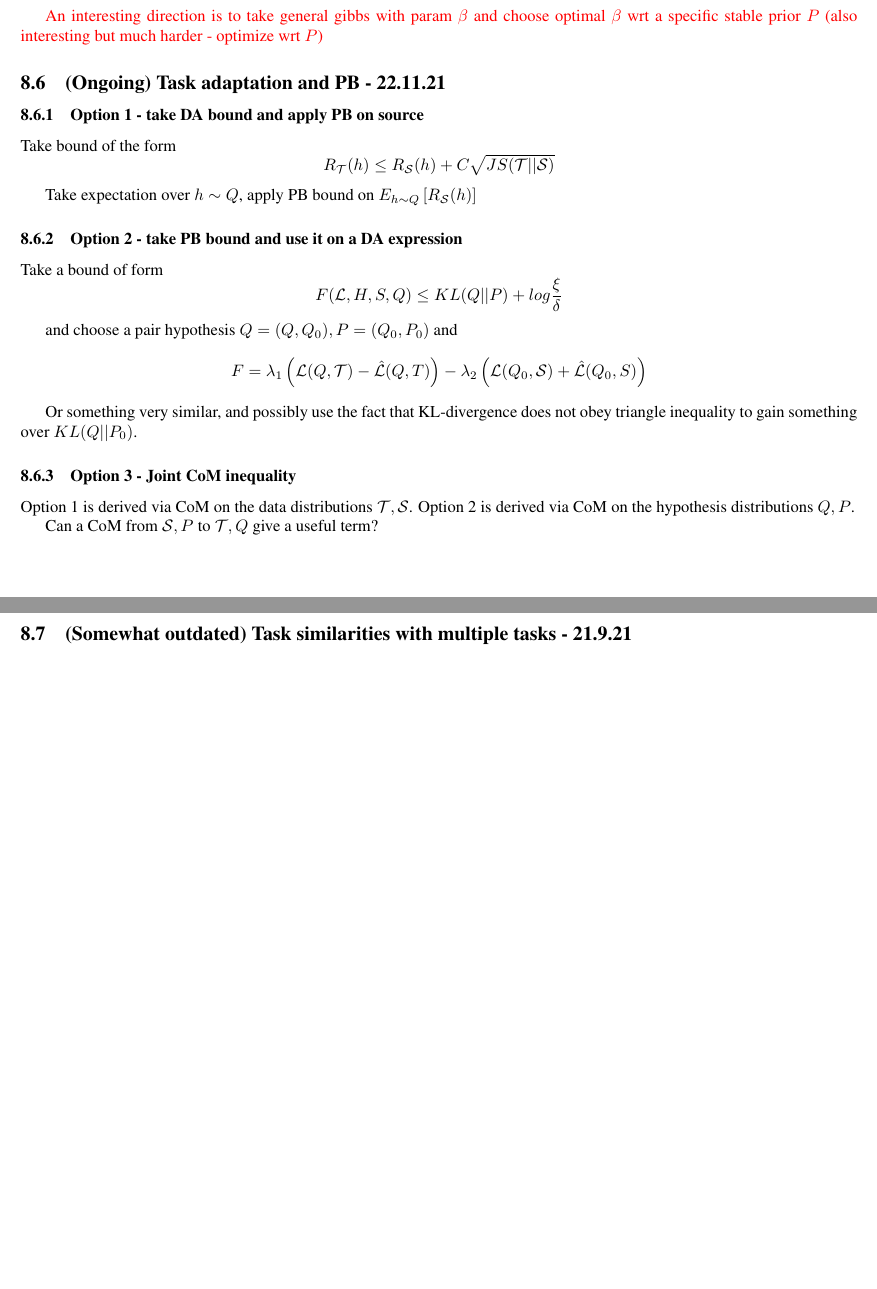
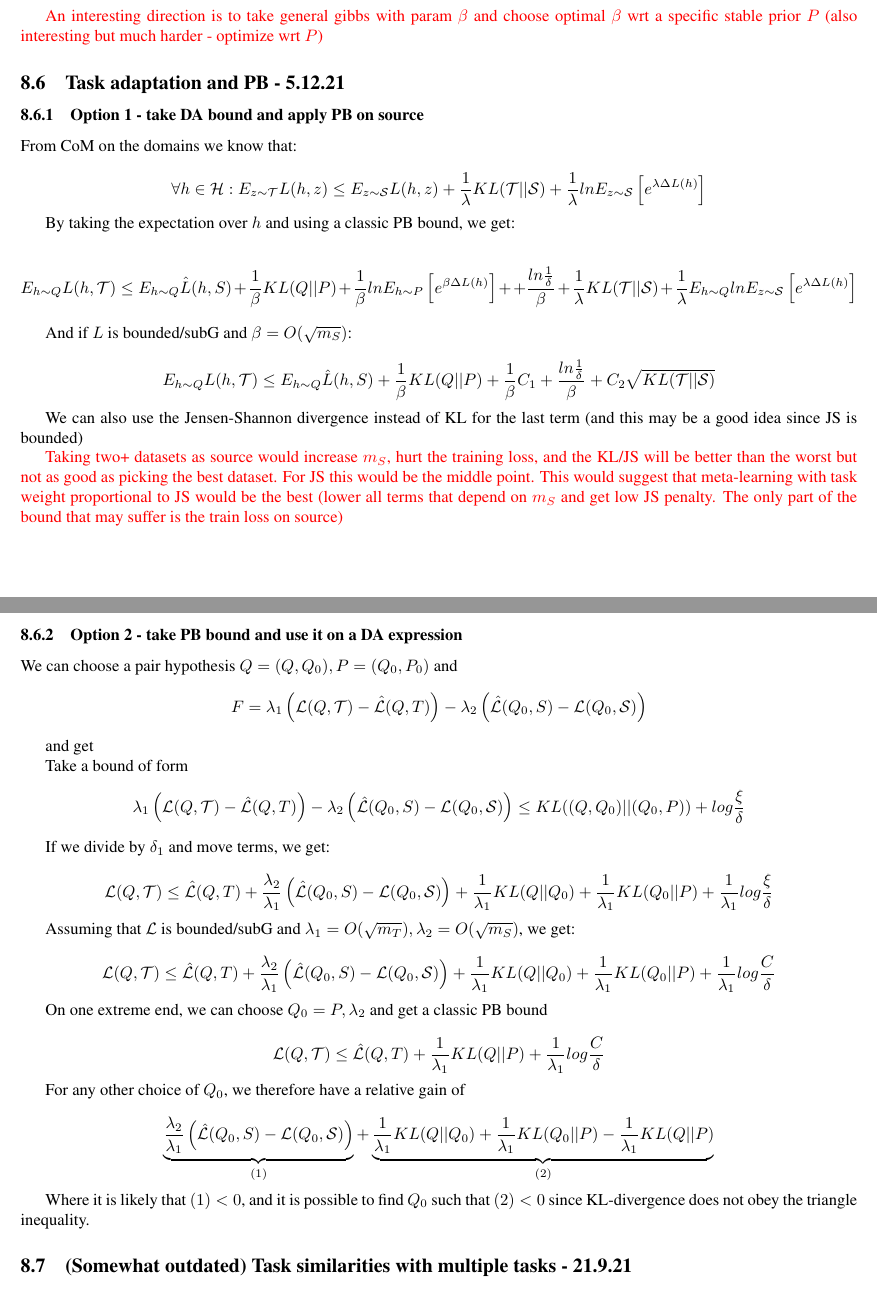
Before and after one commit to lioritan/phd-work, a LaTeX paper (curriculum_survey.tex): two parts of pages 18 and 19 of 31 before the commit and two parts of pages 18 and 19 of 32 after it, joined at a grey line, cut so that both start at the same text, the shorter picture padded with empty space. Compiled offline with pdfLaTeX.

Commit message:
Update curriculum_survey.tex

```diff
--- a/curriculum_survey.tex
+++ b/curriculum_survey.tex
@@ -1038,25 +1038,51 @@ $$\mathcal{L}(\mathcal{Q}_0, D_t|S_t) \leq E_{P\sim \mathcal{Q}_0}\hat{\mathcal{
 
 \textcolor{red}{An interesting direction is to take general gibbs with param $\beta$ and choose optimal $\beta$ wrt a specific stable prior $P$ (also interesting but much harder - optimize wrt $P$)}
 
-\subsection{(Ongoing) Task adaptation and PB - 22.11.21} \label{subsec:pb-adapt}
+\subsection{Task adaptation and PB - 5.12.21} \label{subsec:pb-adapt}
 
 \subsubsection{Option 1 - take DA bound and apply PB on source}
-Take bound of the form $$R_{\mathcal{T}}(h)\leq R_{\mathcal{S}}(h)+C\sqrt{JS(\mathcal{T}||\mathcal{S})}$$
-
-Take expectation over $h\sim Q$, apply PB bound on $E_{h\sim Q}\left [R_{\mathcal{S}}(h)\right ]$
+From CoM on the domains we know that:
+
+$$\forall h\in \mathcal{H}: E_{z\sim \mathcal{T}}L(h, z) \leq E_{z\sim \mathcal{S}}L(h, z) + \frac{1}{\lambda}KL(\mathcal{T}||\mathcal{S})+\frac{1}{\lambda}ln E_{z\sim \mathcal{S}}\left [e^{\lambda \Delta L(h)}\right ]  $$
+
+By taking the expectation over $h$ and using a classic PB bound, we get:
+
+$$E_{h\sim Q}L(h, \mathcal{T}) \leq E_{h\sim Q}\hat{L}(h, S) + \frac{1}{\beta}KL(Q||P)+\frac{1}{\beta}lnE_{h\sim P}\left [e^{\beta \Delta L(h)}\right ] + +\frac{ln\frac{1}{\delta}}{\beta}+ \frac{1}{\lambda}KL(\mathcal{T}||\mathcal{S})+\frac{1}{\lambda}E_{h\sim Q}lnE_{z\sim \mathcal{S}}\left [e^{\lambda \Delta L(h)}\right ]  $$
+
+And if $L$ is bounded/subG and $\beta=O(\sqrt{m_S})$:
+
+$$E_{h\sim Q}L(h, \mathcal{T}) \leq E_{h\sim Q}\hat{L}(h, S) + \frac{1}{\beta}KL(Q||P)+\frac{1}{\beta}C_1 +\frac{ln\frac{1}{\delta}}{\beta} + C_2\sqrt{KL(\mathcal{T}||\mathcal{S})}$$
+
+We can also use the Jensen-Shannon divergence instead of KL for the last term (and this may be a good idea since JS is bounded)
+
+\textcolor{red}{Taking two+ datasets as source would increase $m_S$, hurt the training loss, and the KL/JS will be better than the worst but not as good as picking the best dataset. For JS this would be the middle point. This would suggest that meta-learning with task weight proportional to JS would be the best (lower all terms that depend on $m_S$ and get low JS penalty. The only part of the bound that may suffer is the train loss on source)}
 
 \subsubsection{Option 2 - take PB bound and use it on a DA expression}
-Take a bound of form $$F(\mathcal{L}, H, S, Q)\leq KL(Q||P) + log\frac{\xi}{\delta}$$
-
-and choose a pair hypothesis $Q=(Q,Q_0), P=(Q_0, P_0)$ and $$F=\lambda_1 \left (\mathcal{L}(Q, \mathcal{T})-\hat{\mathcal{L}}(Q,T)\right )-\lambda_2 \left (\mathcal{L}(Q_0,\mathcal{S})+\hat{\mathcal{L}}(Q_0,S) \right )$$
-
-Or something very similar, and possibly use the fact that KL-divergence does not obey triangle inequality to gain something over $KL(Q||P_0)$.
-
-\subsubsection{Option 3 - Joint CoM inequality}
-Option 1 is derived via CoM on the data distributions $\mathcal{T},\mathcal{S}$.
-Option 2 is derived via CoM on the hypothesis distributions $Q,P$.
-
-Can a CoM from $\mathcal{S},P$ to $\mathcal{T},Q$ give a useful term?
+
+
+We can choose a pair hypothesis $Q=(Q,Q_0), P=(Q_0, P_0)$ and $$F=\lambda_1 \left (\mathcal{L}(Q, \mathcal{T})-\hat{\mathcal{L}}(Q,T)\right )-\lambda_2 \left (\hat{\mathcal{L}}(Q_0,S)-\mathcal{L}(Q_0,\mathcal{S}) \right )$$
+
+and get
+
+Take a bound of form $$\lambda_1 \left (\mathcal{L}(Q, \mathcal{T})-\hat{\mathcal{L}}(Q,T)\right )-\lambda_2 \left (\hat{\mathcal{L}}(Q_0,S)-\mathcal{L}(Q_0,\mathcal{S}) \right )\leq KL((Q, Q_0)||(Q_0,P)) + log\frac{\xi}{\delta}$$
+
+If we divide by $\delta_1$ and move terms, we get:
+
+$$ \mathcal{L}(Q, \mathcal{T}) \leq \hat{\mathcal{L}}(Q,T) +\frac{\lambda_2}{\lambda_1} \left (\hat{\mathcal{L}}(Q_0,S)-\mathcal{L}(Q_0,\mathcal{S}) \right ) + \frac{1}{\lambda_1}KL(Q||Q_0)+\frac{1}{\lambda_1}KL(Q_0||P)+ \frac{1}{\lambda_1}log\frac{\xi}{\delta}$$
+
+Assuming that $\mathcal{L}$ is bounded/subG and $\lambda_1=O(\sqrt{m_T}), \lambda_2=O(\sqrt{m_S})$, we get:
+
+$$ \mathcal{L}(Q, \mathcal{T}) \leq \hat{\mathcal{L}}(Q,T) +\frac{\lambda_2}{\lambda_1} \left (\hat{\mathcal{L}}(Q_0,S)-\mathcal{L}(Q_0,\mathcal{S}) \right ) + \frac{1}{\lambda_1}KL(Q||Q_0)+\frac{1}{\lambda_1}KL(Q_0||P)+ \frac{1}{\lambda_1}log\frac{C}{\delta}$$
+
+On one extreme end, we can choose $Q_0=P, \lambda_2$ and get a classic PB bound
+
+$$ \mathcal{L}(Q, \mathcal{T}) \leq \hat{\mathcal{L}}(Q,T) +\frac{1}{\lambda_1}KL(Q||P)+ \frac{1}{\lambda_1}log\frac{C}{\delta}$$
+
+For any other choice of $Q_0$, we therefore have a relative gain of
+
+$$\underbrace{\frac{\lambda_2}{\lambda_1} \left (\hat{\mathcal{L}}(Q_0,S)-\mathcal{L}(Q_0,\mathcal{S}) \right )}_{(1)} + \underbrace{\frac{1}{\lambda_1}KL(Q||Q_0)+\frac{1}{\lambda_1}KL(Q_0||P)-\frac{1}{\lambda_1}KL(Q||P)}_{(2)}$$
+
+Where it is likely that $(1)<0$, and it is possible to find $Q_0$ such that $(2)<0$ since  KL-divergence does not obey the triangle inequality.
 
 
 \subsection{(Somewhat outdated) Task similarities with multiple tasks - 21.9.21}
```
